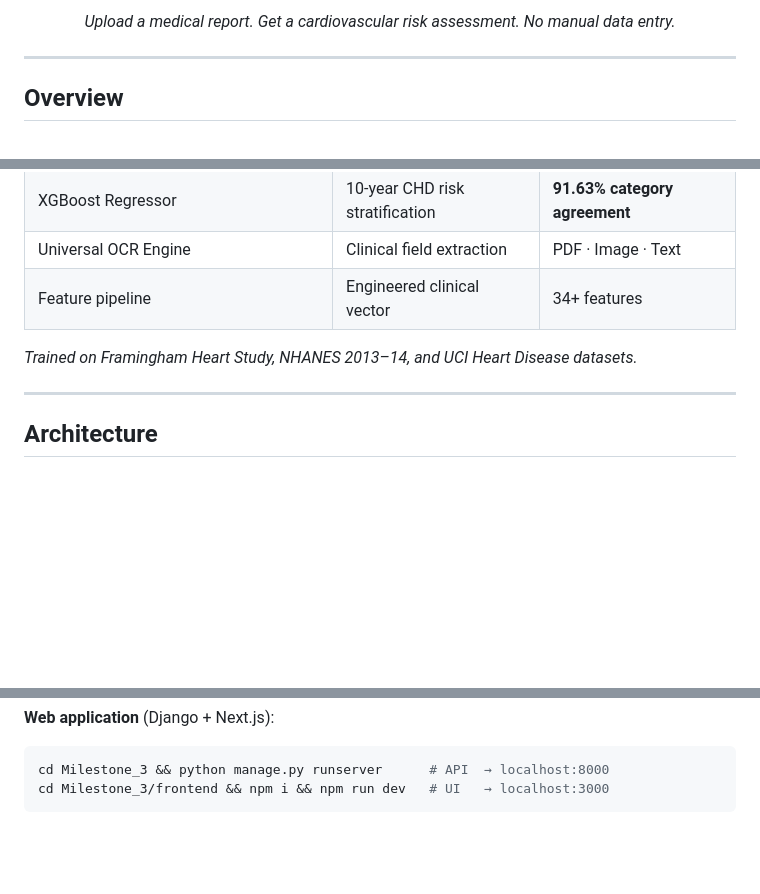
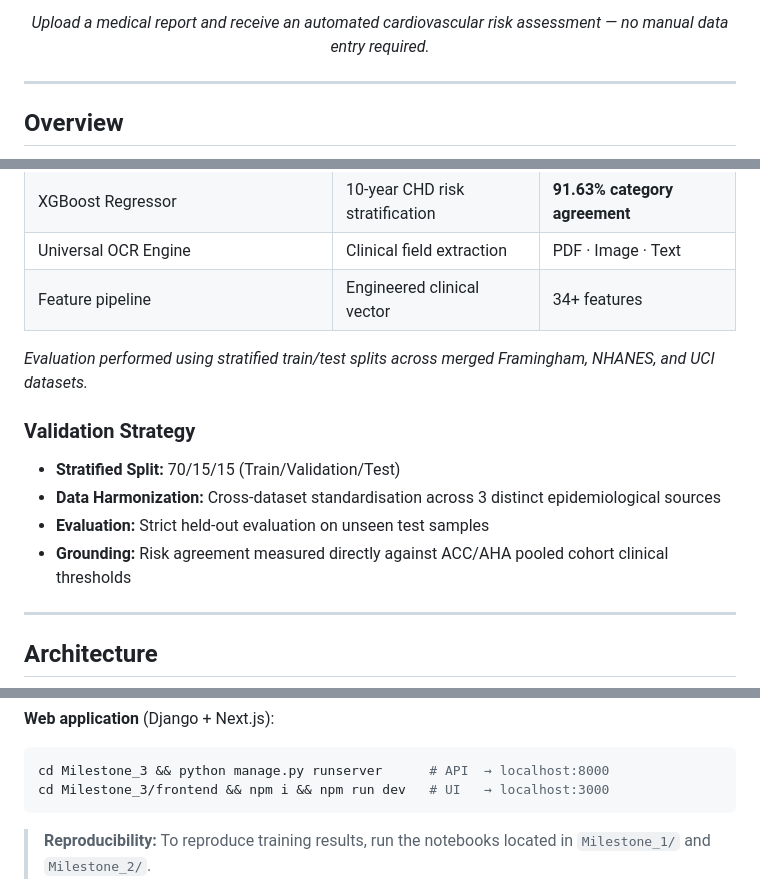
Before and after one commit to Prajan-v/CardioDetect, a Markdown page: README.md, 3 parts joined by grey strips. Rendered like a GitHub page; blank space fills up the shorter version.

Commit message:
Add engineering credibility markers: validation, CI badge, reproducibility

````diff
--- a/README.md
+++ b/README.md
@@ -12,6 +13,6 @@
 </p>
 
-<p><em>Upload a medical report. Get a cardiovascular risk assessment. No manual data entry.</em></p>
+<p><em>Upload a medical report and receive an automated cardiovascular risk assessment — no manual data entry required.</em></p>
 
 </div>
 
@@ -36,7 +37,14 @@ The system extracts clinical parameters via multi-engine OCR, constructs a 34-fe
 | Universal OCR Engine | Clinical field extraction | PDF · Image · Text |
 | Feature pipeline | Engineered clinical vector | 34+ features |
 
-*Trained on Framingham Heart Study, NHANES 2013–14, and UCI Heart Disease datasets.*
+*Evaluation performed using stratified train/test splits across merged Framingham, NHANES, and UCI datasets.*
+
+### Validation Strategy
+
+- **Stratified Split:** 70/15/15 (Train/Validation/Test)
+- **Data Harmonization:** Cross-dataset standardisation across 3 distinct epidemiological sources
+- **Evaluation:** Strict held-out evaluation on unseen test samples
+- **Grounding:** Risk agreement measured directly against ACC/AHA pooled cohort clinical thresholds
 
 ---
 
@@ -97,6 +105,8 @@ print(result['risk_category'], f\"{result['risk_score']*100:.1f}%\")
 cd Milestone_3 && python manage.py runserver      # API  → localhost:8000
 cd Milestone_3/frontend && npm i && npm run dev   # UI   → localhost:3000
 ```
+
+> **Reproducibility:** To reproduce training results, run the notebooks located in `Milestone_1/` and `Milestone_2/`.
 
 <img src="docs/assets/dashboard.png" width="800" alt="CardioDetect Patient Dashboard" />
 
````
Also changed, not shown: other parts of README.md (+1 -0 lines).
